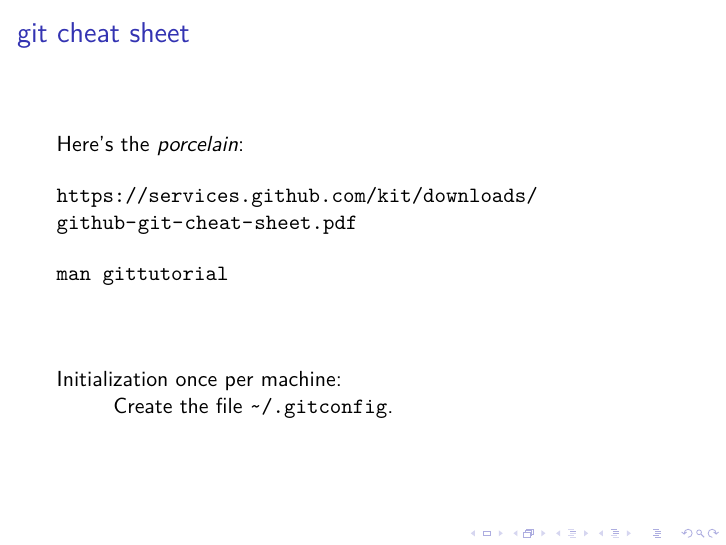
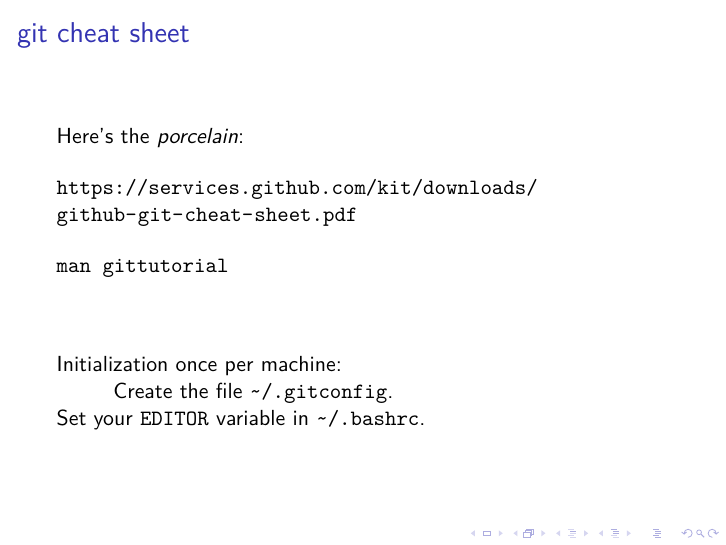
Before and after one commit to hsgg/git-talk, LaTeX slides (talk.tex): page 8 of 19. Compiled offline with pdfLaTeX.

Commit message:
talk.tex: EDITOR

```diff
--- a/talk.tex
+++ b/talk.tex
@@ -135,6 +135,8 @@
     \vfill
     Initialization once per machine:\\
     \hspace{1cm}Create the file {\tt \char`~/.gitconfig}.
+
+    Set your {\tt EDITOR} variable in {\tt \char`~/.bashrc}.
 }
 
 
```
